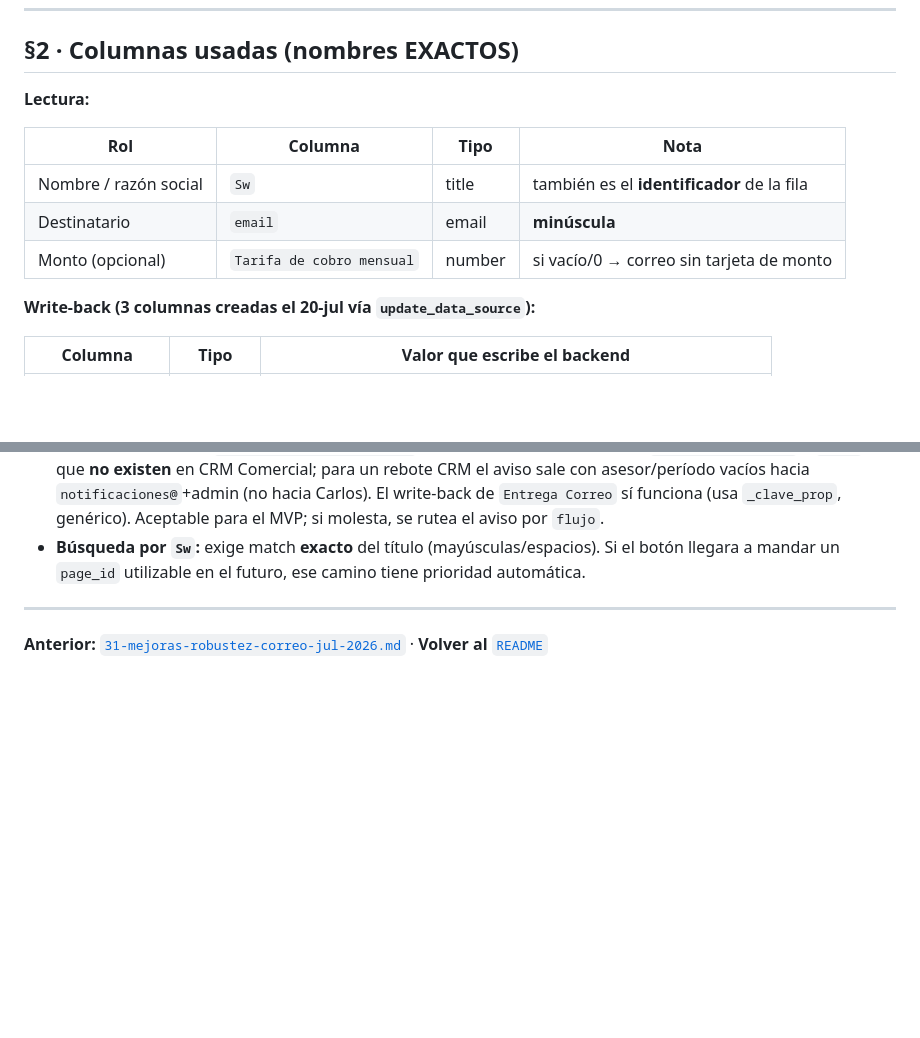
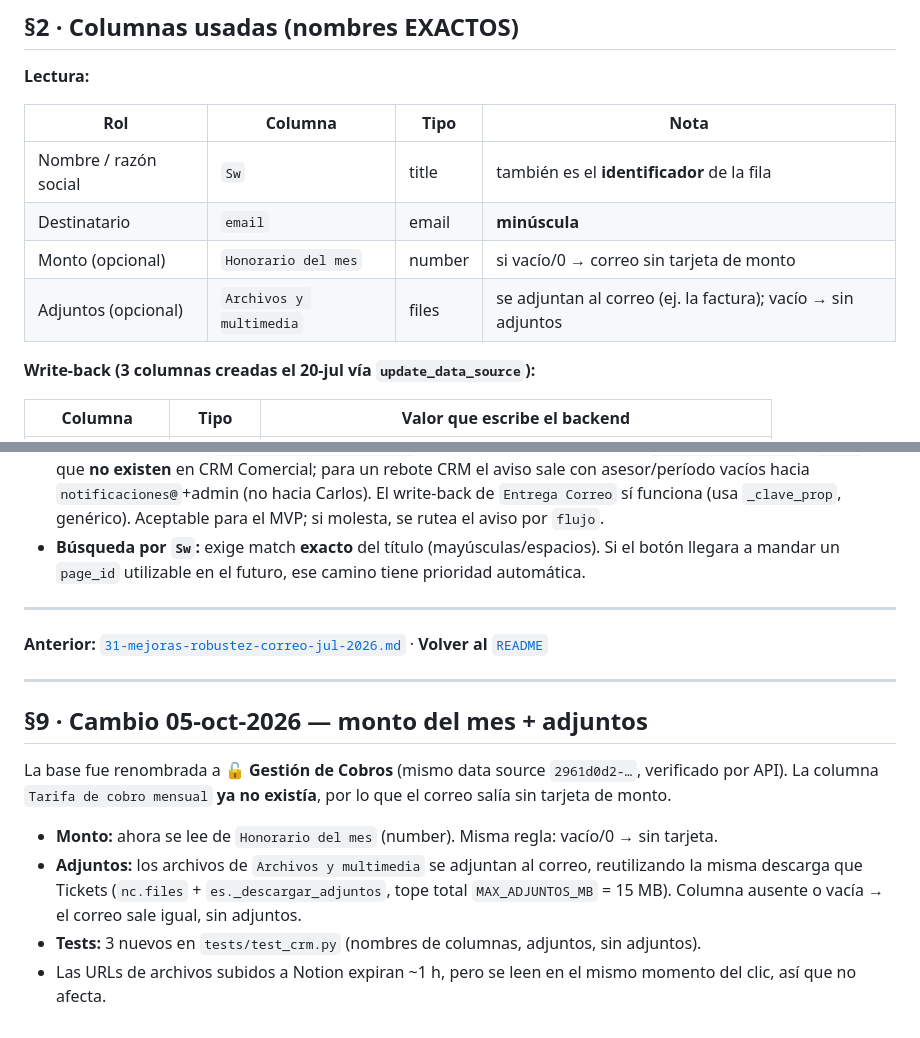
Before and after one commit to devInversoraGCP/GCP-automatizacion-, a Markdown page: docs/dev/32-automatizacion-crm-cobranza-correo.md, 2 parts joined by grey strips. Drawn GitHub-style; blank space fills up the shorter version.

```diff
--- a/docs/dev/32-automatizacion-crm-cobranza-correo.md
+++ b/docs/dev/32-automatizacion-crm-cobranza-correo.md
@@ -41,7 +41,8 @@ envía sin configuración adicional.
 |---|---|---|---|
 | Nombre / razón social | `Sw` | title | también es el **identificador** de la fila |
 | Destinatario | `email` | email | **minúscula** |
-| Monto (opcional) | `Tarifa de cobro mensual` | number | si vacío/0 → correo sin tarjeta de monto |
+| Monto (opcional) | `Honorario del mes` | number | si vacío/0 → correo sin tarjeta de monto |
+| Adjuntos (opcional) | `Archivos y multimedia` | files | se adjuntan al correo (ej. la factura); vacío → sin adjuntos |
 
 **Write-back (3 columnas creadas el 20-jul vía `update_data_source`):**
 
@@ -141,3 +142,18 @@ En **🔓 CRM Comercial**:
 ---
 
 **Anterior:** [`31-mejoras-robustez-correo-jul-2026.md`](31-mejoras-robustez-correo-jul-2026.md) · **Volver al** [`README`](README.md)
+
+---
+
+## §9 · Cambio 05-oct-2026 — monto del mes + adjuntos
+
+La base fue renombrada a **🔓 Gestión de Cobros** (mismo data source `2961d0d2-…`, verificado por API).
+La columna `Tarifa de cobro mensual` **ya no existía**, por lo que el correo salía sin tarjeta de monto.
+
+- **Monto:** ahora se lee de `Honorario del mes` (number). Misma regla: vacío/0 → sin tarjeta.
+- **Adjuntos:** los archivos de `Archivos y multimedia` se adjuntan al correo, reutilizando la misma
+  descarga que Tickets (`nc.files` + `es._descargar_adjuntos`, tope total `MAX_ADJUNTOS_MB` = 15 MB).
+  Columna ausente o vacía → el correo sale igual, sin adjuntos.
+- **Tests:** 3 nuevos en `tests/test_crm.py` (nombres de columnas, adjuntos, sin adjuntos).
+- Las URLs de archivos subidos a Notion expiran ~1 h, pero se leen en el mismo momento del clic,
+  así que no afecta.
```
Also changed, not shown: docs/dev/README.md (+1 -1 lines).
